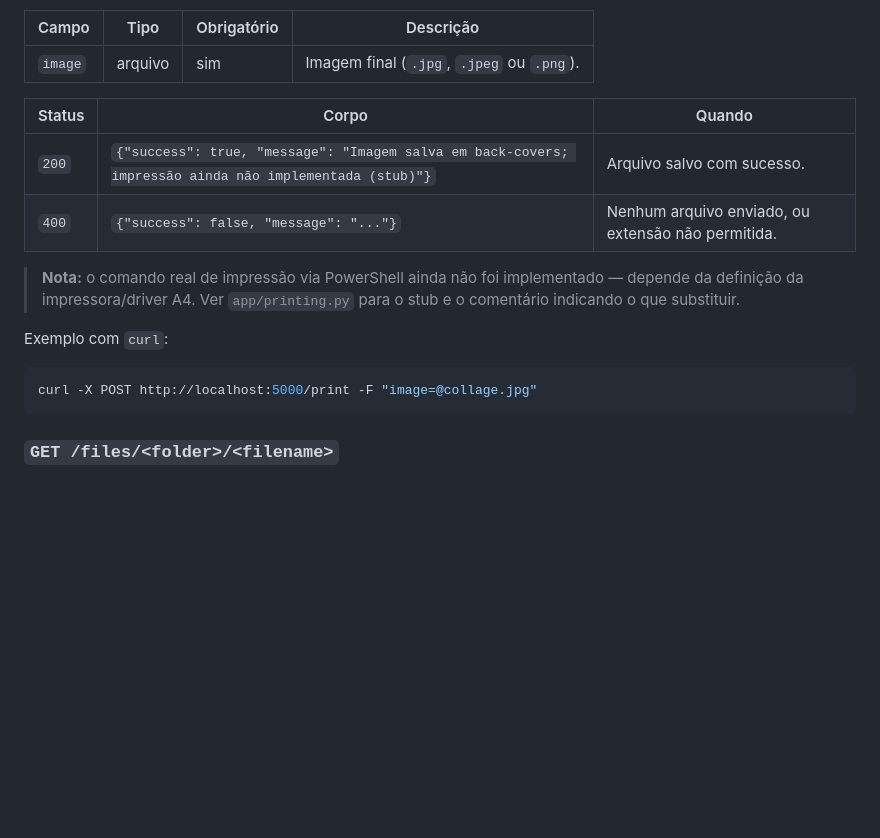
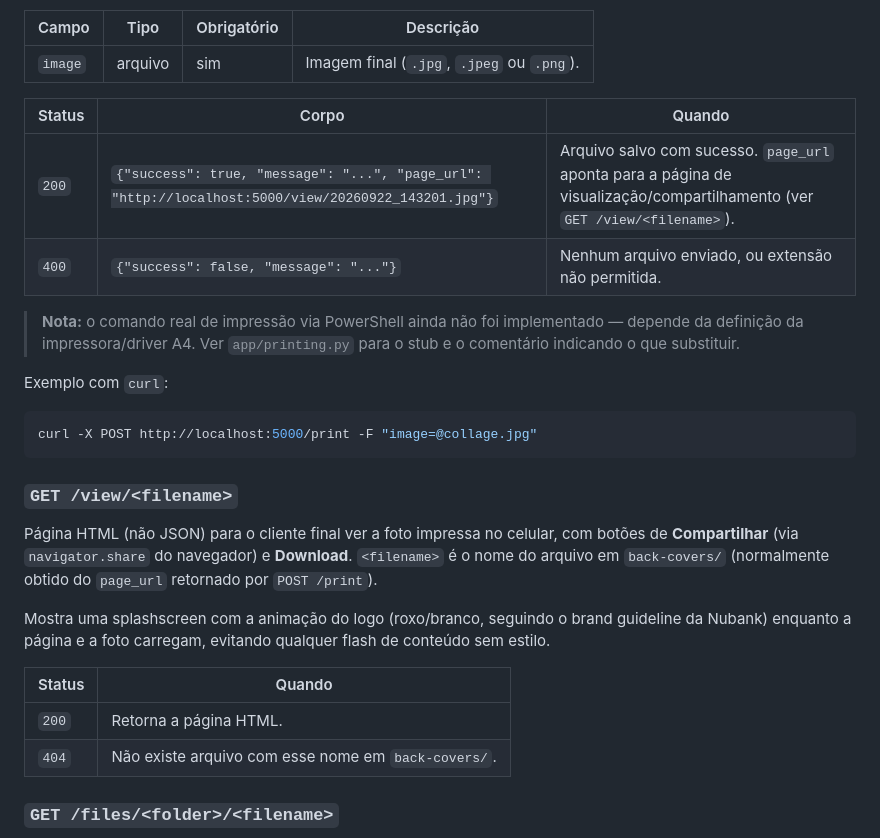
Before and after one commit to DreamBricksOrg/nubanca_server, a Markdown page: README.md, the part around the change. GitHub-like rendering; blank space fills up the shorter version.

Commit message:
docs: document GET /view page and updated /print response

````diff
--- a/README.md
+++ b/README.md
@@ -99,7 +99,7 @@ Recebe a imagem final tratada (colagem feita pelo tablet) como upload `multipart
 
 | Status | Corpo | Quando |
 |---|---|---|
-| `200` | `{"success": true, "message": "Imagem salva em back-covers; impressão ainda não implementada (stub)"}` | Arquivo salvo com sucesso. |
+| `200` | `{"success": true, "message": "...", "page_url": "http://localhost:5000/view/20260922_143201.jpg"}` | Arquivo salvo com sucesso. `page_url` aponta para a página de visualização/compartilhamento (ver `GET /view/<filename>`). |
 | `400` | `{"success": false, "message": "..."}` | Nenhum arquivo enviado, ou extensão não permitida. |
 
 > **Nota:** o comando real de impressão via PowerShell ainda não foi implementado — depende da definição da impressora/driver A4. Ver `app/printing.py` para o stub e o comentário indicando o que substituir.
@@ -109,6 +109,17 @@ Exemplo com `curl`:
 ```bash
 curl -X POST http://localhost:5000/print -F "image=@collage.jpg"
 ```
+
+### `GET /view/<filename>`
+
+Página HTML (não JSON) para o cliente final ver a foto impressa no celular, com botões de **Compartilhar** (via `navigator.share` do navegador) e **Download**. `<filename>` é o nome do arquivo em `back-covers/` (normalmente obtido do `page_url` retornado por `POST /print`).
+
+Mostra uma splashscreen com a animação do logo (roxo/branco, seguindo o brand guideline da Nubank) enquanto a página e a foto carregam, evitando qualquer flash de conteúdo sem estilo.
+
+| Status | Quando |
+|---|---|
+| `200` | Retorna a página HTML. |
+| `404` | Não existe arquivo com esse nome em `back-covers/`. |
 
 ### `GET /files/<folder>/<filename>`
 
````
